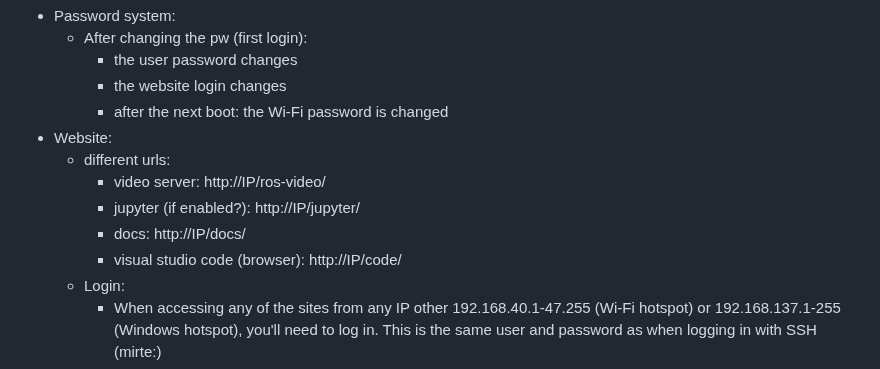
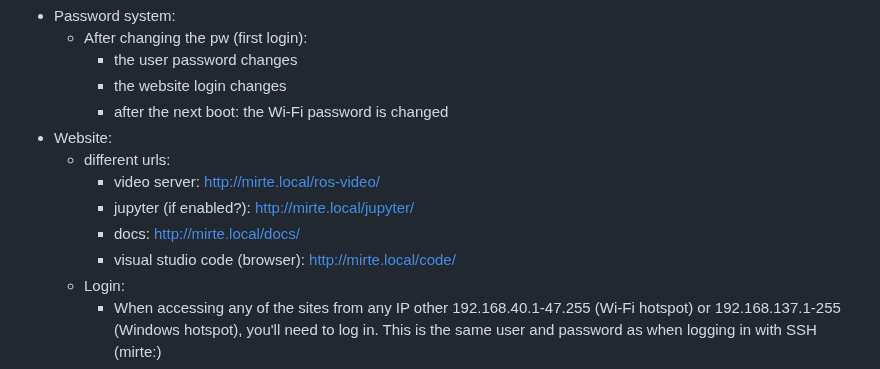
Before and after one commit to mirte-robot/mirte-documentation, a Markdown page: doc/mirte_master2.md, the part around the change. Rendered like a GitHub page.

Commit message:
fix broken links

````diff
--- a/doc/mirte_master2.md
+++ b/doc/mirte_master2.md
@@ -67,10 +67,10 @@ Changes from default:
     - after the next boot: the Wi-Fi password is changed
 - Website:
   - different urls:
-    - video server: http://IP/ros-video/
-    - jupyter (if enabled?): http://IP/jupyter/
-    - docs: http://IP/docs/
-    - visual studio code (browser): http://IP/code/
+    - video server: http://mirte.local/ros-video/
+    - jupyter (if enabled?): http://mirte.local/jupyter/
+    - docs: http://mirte.local/docs/
+    - visual studio code (browser): http://mirte.local/code/
   - Login:
     - When accessing any of the sites from any IP other 192.168.40.1-47.255 (Wi-Fi hotspot) or 192.168.137.1-255 (Windows hotspot), you'll need to log in. This is the same user and password as when logging in with SSH (mirte:<your pw>)
     - To allow more IP ranges, edit ```/etc/nginx/nginx_login.conf```
````
